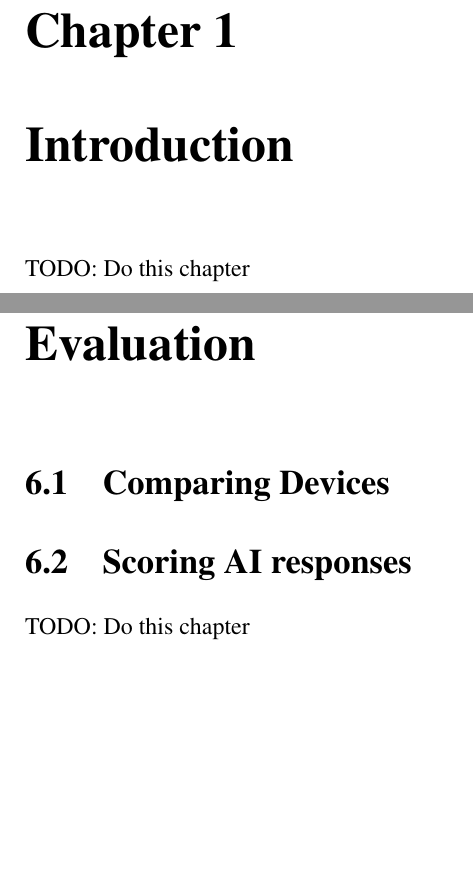
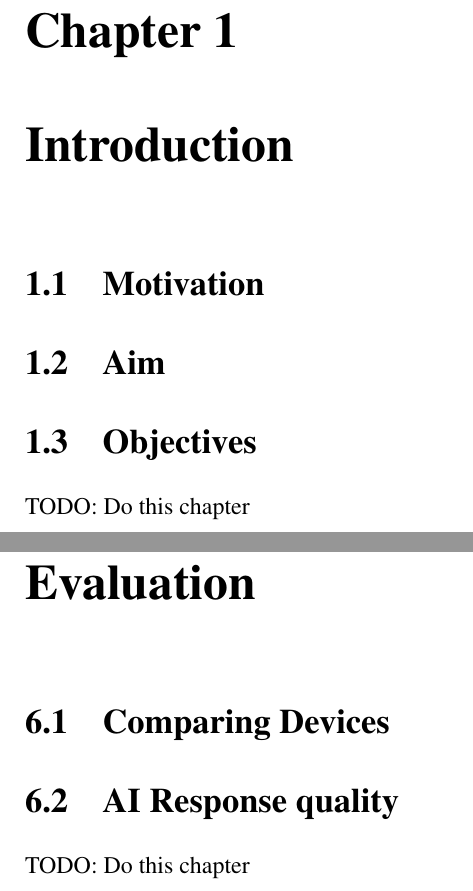
Before and after one commit to egorchern/OpenFitCompanionReport, a LaTeX thesis (report.tex, which reads chapter_evaluation.tex, chapter_introduction.tex): two parts of pages 11 and 17 of 20, joined at a grey line, cut so that both start at the same text, the shorter picture padded with empty space. Compiled offline with pdfLaTeX; a LaTeX package or settings file that is missing is left out.

Commit message:
update sections

```diff
--- a/chapter_evaluation.tex
+++ b/chapter_evaluation.tex
@@ -1,7 +1,7 @@
 \chapter{Evaluation}
 \label{cha:evaluation}
 \section{Comparing Devices}
-\section{Scoring AI responses}
+\section{AI Response quality}
 
 
 
--- a/chapter_introduction.tex
+++ b/chapter_introduction.tex
@@ -1,7 +1,9 @@
 \chapter{Introduction}
 \label{cha:intro}
 
-
+\section{Motivation}
+\section{Aim}
+\section{Objectives}
 
 
 TODO: Do this chapter
```
Also changed, not shown: chapter_AI_integration.tex (+1 -1 lines), chapter_core_design.tex (+1 -1 lines).
